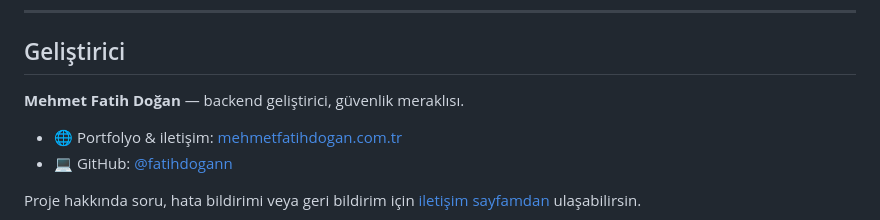
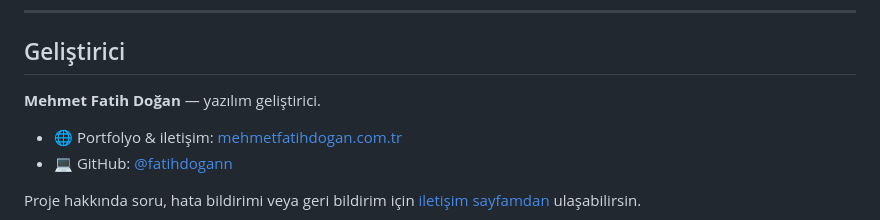
Before and after one commit to fatihdogann/CourseApp, a Markdown page: README.md, the part around the change. GitHub-like rendering.

Commit message:
docs: readme güncellemesi

```diff
--- a/README.md
+++ b/README.md
@@ -101,7 +101,7 @@ Bu proje [MIT Lisansı](LICENSE) ile lisanslanmıştır.
 
 ## Geliştirici
 
-**Mehmet Fatih Doğan** — backend geliştirici, güvenlik meraklısı.
+**Mehmet Fatih Doğan** — yazılım geliştirici.
 
 - 🌐 Portfolyo & iletişim: [mehmetfatihdogan.com.tr](https://mehmetfatihdogan.com.tr)
 - 💻 GitHub: [@fatihdogann](https://github.com/fatihdogann)
```
